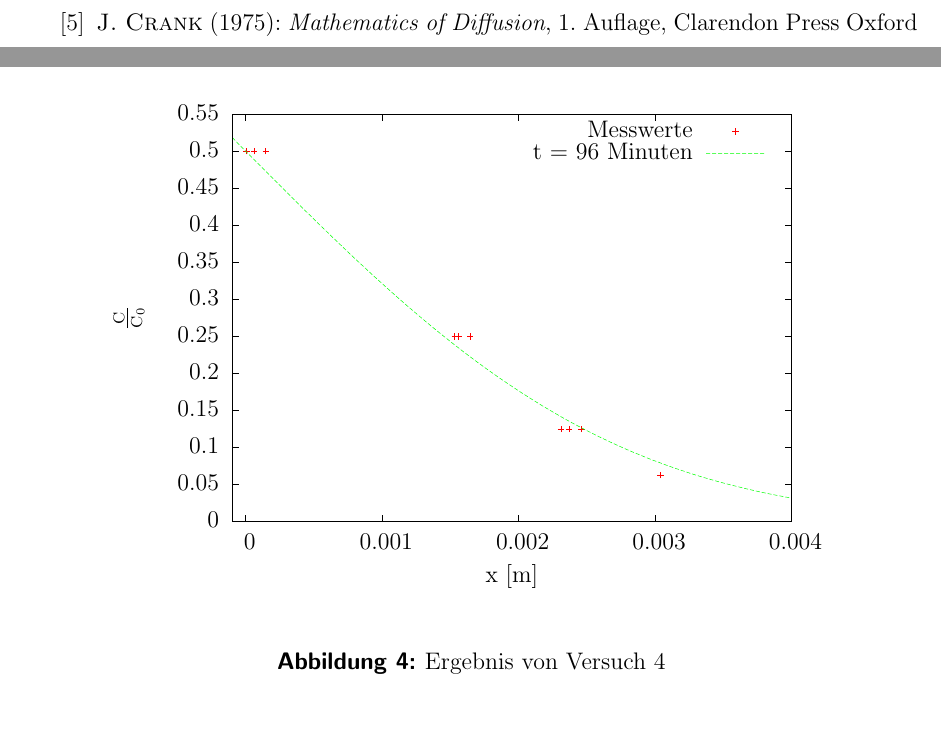
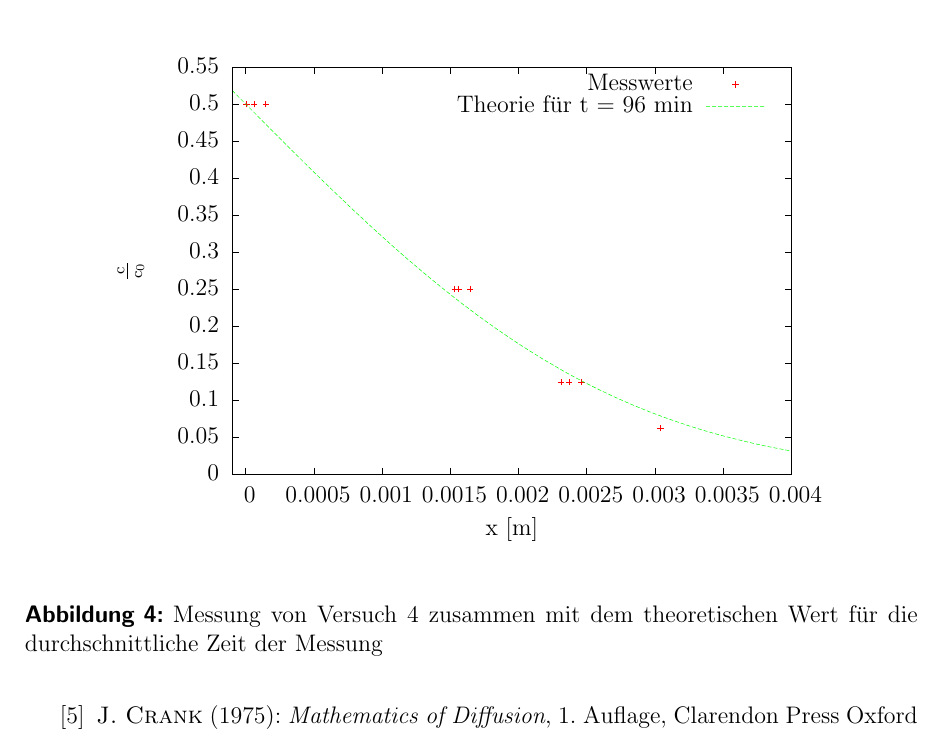
Before and after one commit to miallo/Diffusion, a LaTeX document (Diffusion.tex): two parts of pages 9 and 10 of 10 before the commit and part of page 10 of 10 after it, the two joined at a grey line, cut so that both start at the same text, the shorter picture padded with empty space. The pictures show the PDF file Diffusion.pdf that the author committed with the source.

Commit message:
Jetzt gehts Kickern

```diff
--- a/Diffusion.tex
+++ b/Diffusion.tex
@@ -318,12 +318,12 @@ $$\shadowbox{$D=(3.0\pm 0.1)\cdot 10^{-10}\text{m}^2/\text{s}$}$$
 \begin{figure}[h!]
  \centering
  \include{profiel1}
- \caption{Ergebnis von Versuch 3}
+ \caption{Messung von Versuch 3 zusammen mit dem theoretischen Wert für die durchschnittliche Zeit der Messung}
 \end{figure}
 \begin{figure}[h!]
  \centering
  \include{profiel2}
- \caption{Ergebnis von Versuch 4}
+ \caption{Messung von Versuch 4 zusammen mit dem theoretischen Wert für die durchschnittliche Zeit der Messung}
 \end{figure}
 
 \section{Diskussion}
```
Also changed, not shown: Diffusion.pdf.
